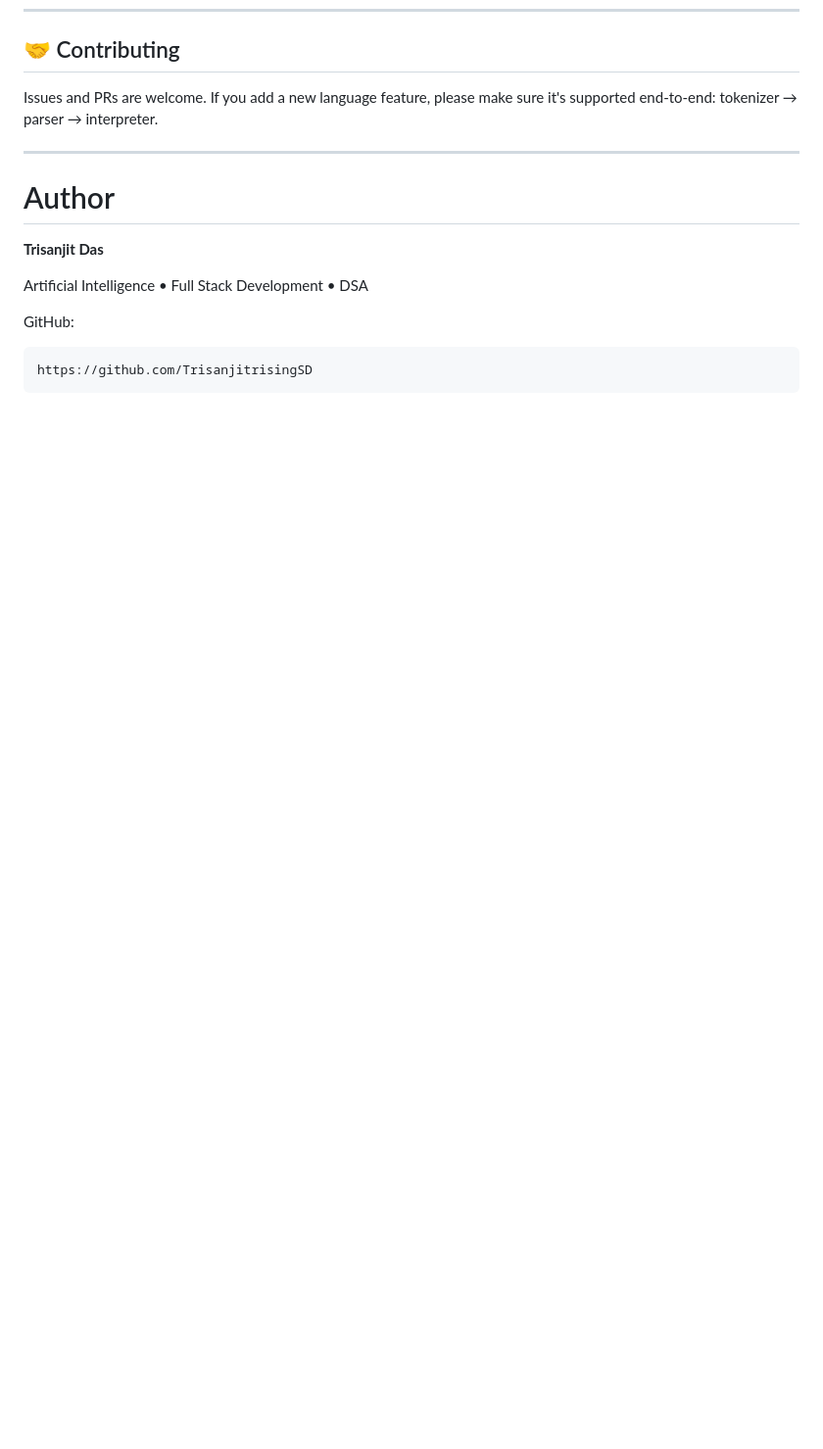
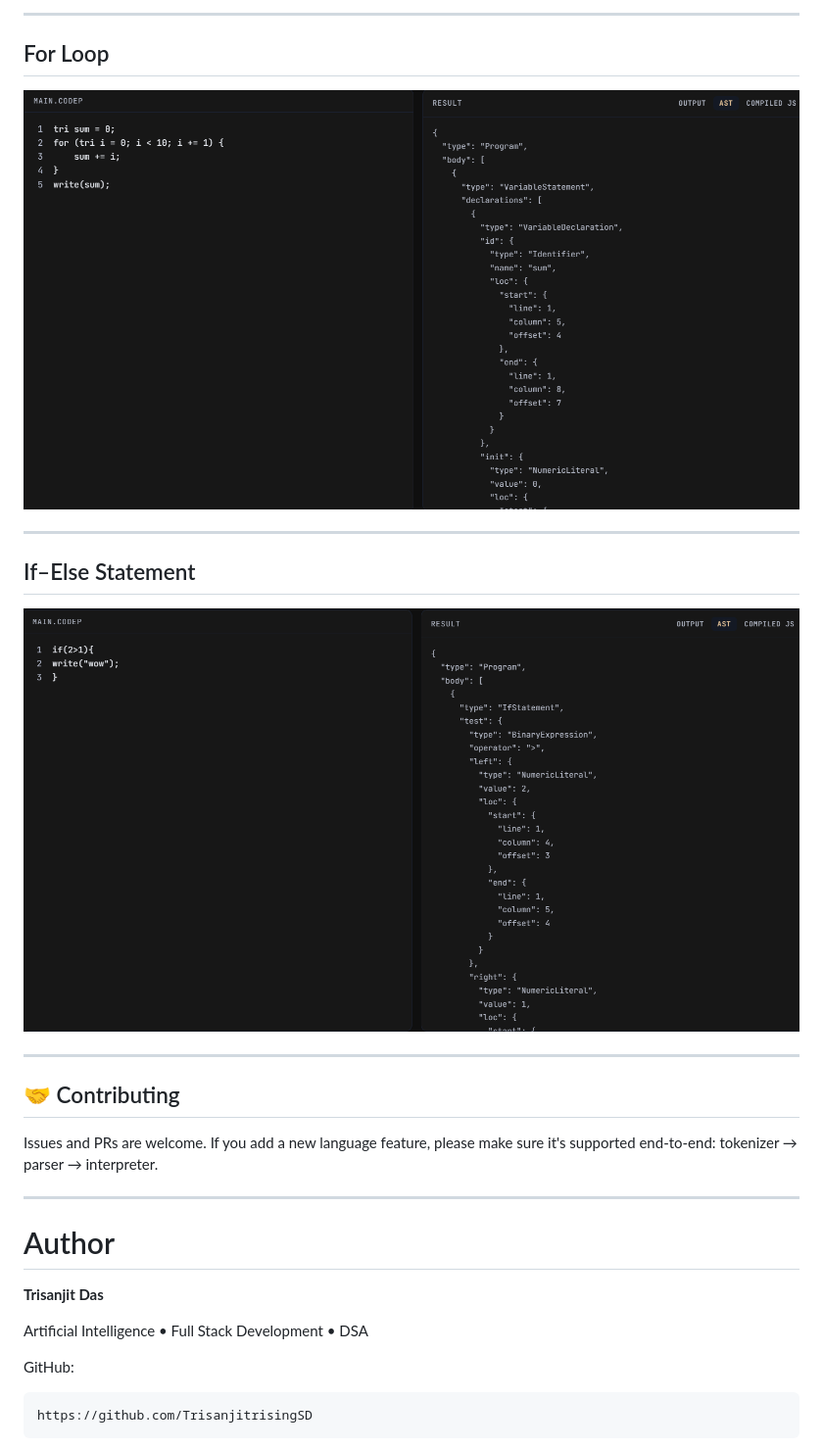
Before and after one commit to TrisanjitrisingSD/CodeP, a Markdown page: Readme.md, the part around one of its changes. Shown at 98% size. Rendered like a GitHub page; pictures changed too: assets/ast-for-loop.png (added), assets/ast-if-else.png (added); blank space fills up the shorter version.

```diff
--- a/Readme.md
+++ b/Readme.md
@@ -267,3 +301,17 @@ These are already understood by the parser/tokenizer — they just need to be wi
+---
+
+## For Loop
+
+![For Loop AST](assets/ast-for-loop.png)
+
+---
+
+## If–Else Statement
+
+![If Else AST](assets/ast-if-else.png)
+
+---
+
 ## 🤝 Contributing
 
 Issues and PRs are welcome. If you add a new language feature, please make sure it's supported end-to-end: tokenizer → parser → interpreter.
```
Also changed, not shown: other parts of Readme.md (+34 -0 lines), assets/ast-factorial.png (added), assets/ast-function.png (added), assets/playground.png (added), 1 other file.
